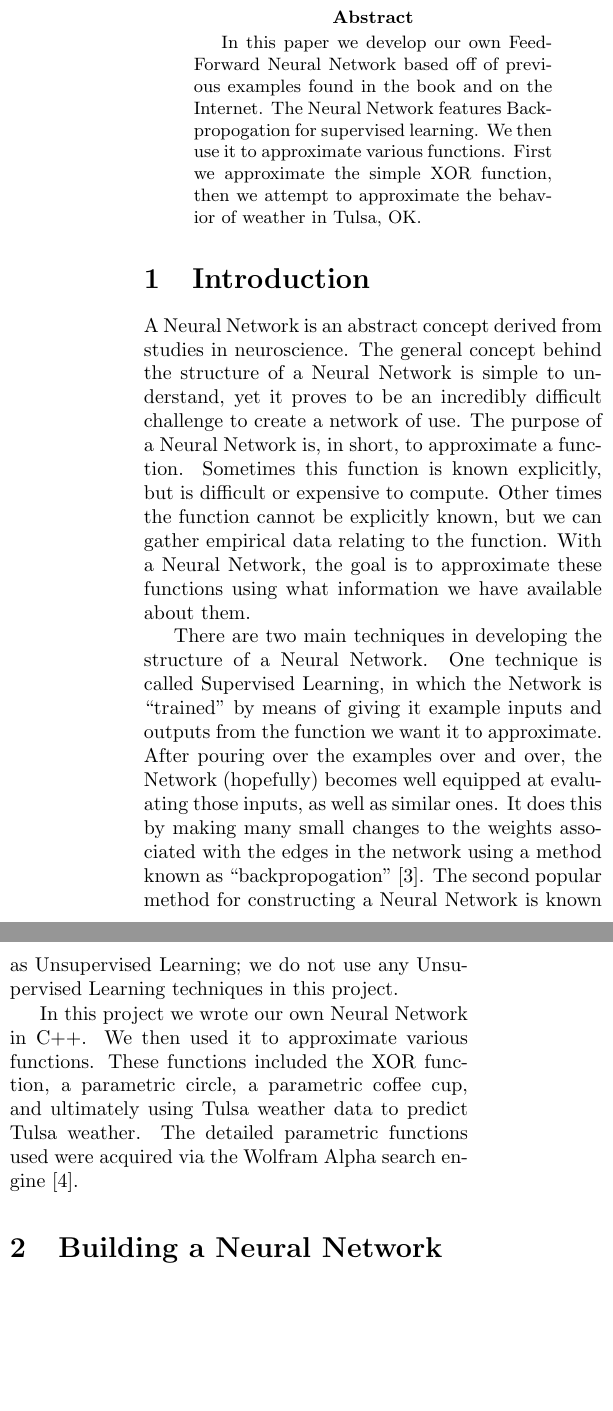
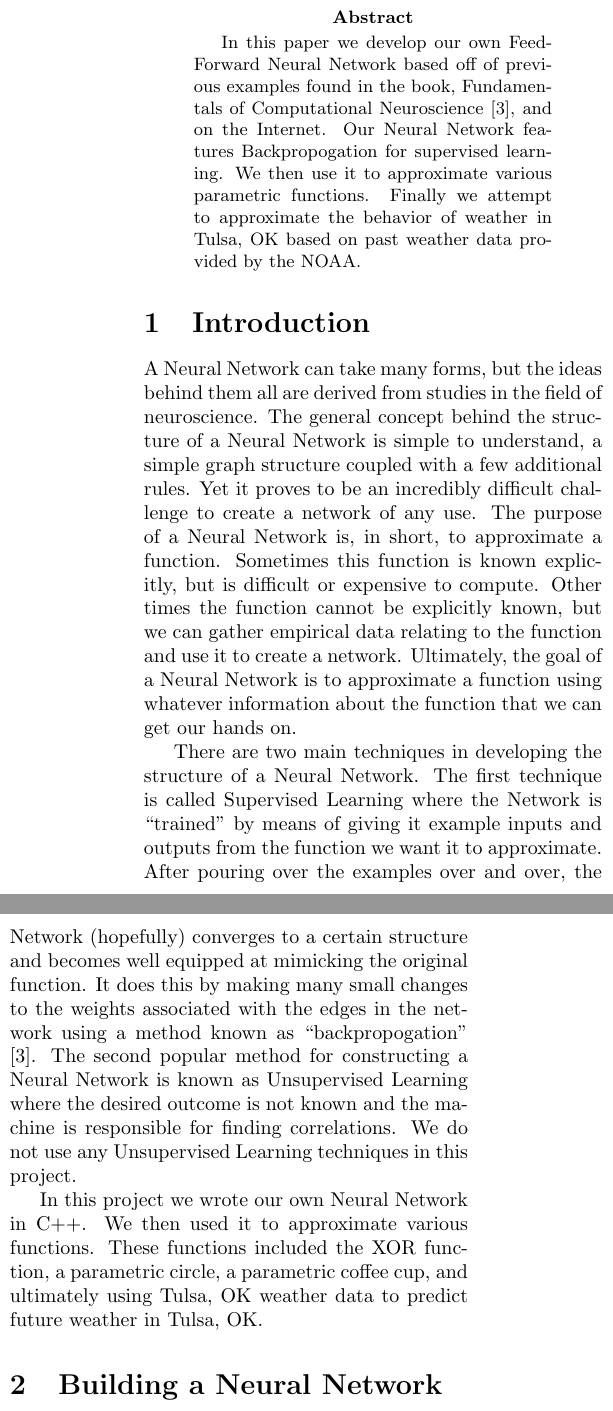
Before and after one commit to christian-mann/homegrown-neural-network, a LaTeX paper (report/proj2.tex): two parts of the columns of page 1 of 8, joined at a grey line, cut so that both start at the same text, the shorter picture padded with empty space. Compiled offline with pdfLaTeX.

Commit message:
Writing...

```diff
--- a/report/proj2.tex
+++ b/report/proj2.tex
@@ -4,9 +4,10 @@
 \usepackage{multicol}
 \usepackage{cite}
 
-\title{Project 2\\Tulsa Weather Prediction using a Feed-Forward Neural Network with a Sigmoid Activation Function and Supervised Learning Techniques}
+\title{Project 2\\Using a Feed-Forward Neural Network with a Sigmoid Activation Function and Supervised Learning Techniques to Predict Tulsa Weather}
 
-\author{Christian Mann, Steven Reed}
+\author{Christian Mann, Steven Reed \\
+		University of Tulsa}
 
 \begin{document}
 
@@ -15,16 +16,16 @@
 \begin{multicols}{2}
 
 \begin{abstract}
-In this paper we develop our own Feed-Forward Neural Network based off of previous examples found in the book and on the Internet. The Neural Network features Backpropogation for supervised learning. We then use it to approximate various functions. First we approximate the simple XOR function, then we attempt to approximate the behavior of weather in Tulsa, OK.
+In this paper we develop our own Feed-Forward Neural Network based off of previous examples found in the book, Fundamentals of Computational Neuroscience \cite{trappenberg}, and on the Internet. Our Neural Network features Backpropogation for supervised learning. We then use it to approximate various parametric functions. Finally we attempt to approximate the behavior of weather in Tulsa, OK based on past weather data provided by the NOAA.
 \end{abstract}
 
 \section{Introduction}
 
-A Neural Network is an abstract concept derived from studies in neuroscience. The general concept behind the structure of a Neural Network is simple to understand, yet it proves to be an incredibly difficult challenge to create a network of use. The purpose of a Neural Network is, in short, to approximate a function. Sometimes this function is known explicitly, but is difficult or expensive to compute. Other times the function cannot be explicitly known, but we can gather empirical data relating to the function. With a Neural Network, the goal is to approximate these functions using what information we have available about them.
+A Neural Network can take many forms, but the ideas behind them all are derived from studies in the field of neuroscience. The general concept behind the structure of a Neural Network is simple to understand, a simple graph structure coupled with a few additional rules. Yet it proves to be an incredibly difficult challenge to create a network of any use. The purpose of a Neural Network is, in short, to approximate a function. Sometimes this function is known explicitly, but is difficult or expensive to compute. Other times the function cannot be explicitly known, but we can gather empirical data relating to the function and use it to create a network. Ultimately, the goal of a Neural Network is to approximate a function using whatever information about the function that we can get our hands on.
 
-There are two main techniques in developing the structure of a Neural Network. One technique is called Supervised Learning, in which the Network is ``trained'' by means of giving it example inputs and outputs from the function we want it to approximate. After pouring over the examples over and over, the Network (hopefully) becomes well equipped at evaluating those inputs, as well as similar ones. It does this by making many small changes to the weights associated with the edges in the network using a method known as ``backpropogation'' \cite{trappenberg}. The second popular method for constructing a Neural Network is known as Unsupervised Learning; we do not use any Unsupervised Learning techniques in this project.
+There are two main techniques in developing the structure of a Neural Network. The first technique is called Supervised Learning where the Network is ``trained'' by means of giving it example inputs and outputs from the function we want it to approximate. After pouring over the examples over and over, the Network (hopefully) converges to a certain structure and becomes well equipped at mimicking the original function. It does this by making many small changes to the weights associated with the edges in the network using a method known as ``backpropogation'' \cite{trappenberg}. The second popular method for constructing a Neural Network is known as Unsupervised Learning where the desired outcome is not known and the machine is responsible for finding correlations. We do not use any Unsupervised Learning techniques in this project.
 
-In this project we wrote our own Neural Network in C++. We then used it to approximate various functions. These functions included the XOR function, a parametric circle, a parametric coffee cup, and ultimately using Tulsa weather data to predict Tulsa weather. The detailed parametric functions used were acquired via the Wolfram Alpha search engine \cite{wolfram}.
+In this project we wrote our own Neural Network in C++. We then used it to approximate various functions. These functions included the XOR function, a parametric circle, a parametric coffee cup, and ultimately using Tulsa, OK weather data to predict future weather in Tulsa, OK.
 
 \section{Building a Neural Network}
 
```
Also changed, not shown: report/proj2.pdf, report/proj2.tex (2 more changed lines).
